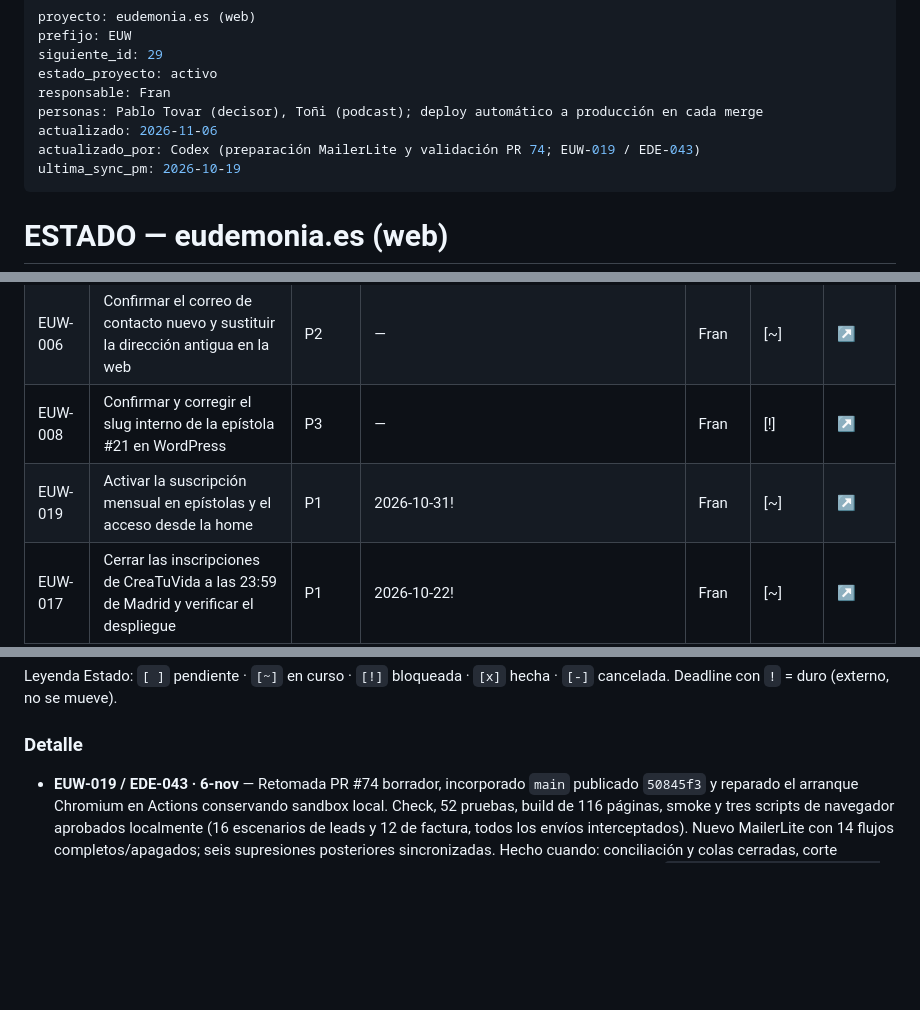
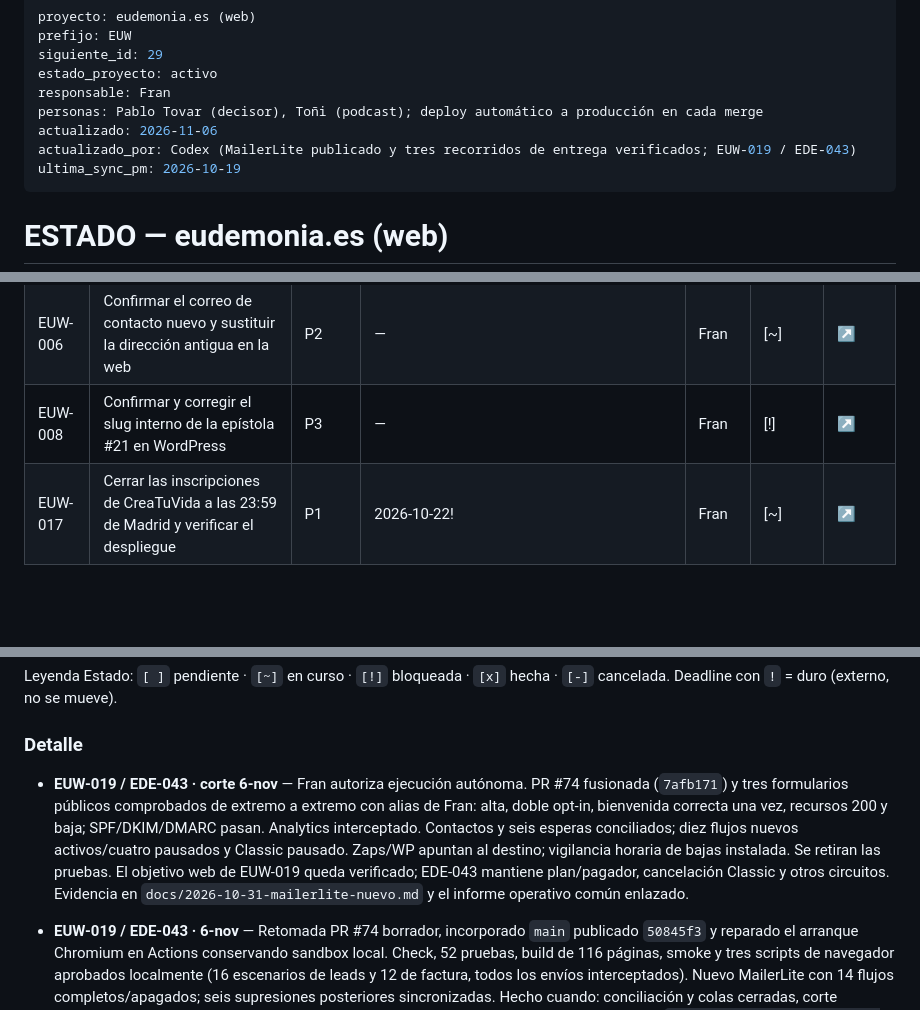
Before and after one commit to escueladeeudemonia-afk/eudemonia.es, a Markdown page: ESTADO.md, 3 parts joined by grey strips. Drawn GitHub-style; blank space fills up the shorter version.

```diff
--- a/ESTADO.md
+++ b/ESTADO.md
@@ -6,7 +6,7 @@ estado_proyecto: activo
 responsable: Fran
 personas: Pablo Tovar (decisor), Toñi (podcast); deploy automático a producción en cada merge
 actualizado: 2026-11-06
-actualizado_por: Codex (preparación MailerLite y validación PR 74; EUW-019 / EDE-043)
+actualizado_por: Codex (MailerLite publicado y tres recorridos de entrega verificados; EUW-019 / EDE-043)
 ultima_sync_pm: 2026-10-19
 ---
 
@@ -26,13 +26,14 @@ ultima_sync_pm: 2026-10-19
 | EUW-005 | Aprobar y publicar la nueva home; retirar los borradores sin romper los enlaces compartidos | P2 | — | Fran | [!] | [↗](https://app.notion.com/p/3deb9c50d57c81a59aeced5abac1858d) |
 | EUW-006 | Confirmar el correo de contacto nuevo y sustituir la dirección antigua en la web | P2 | — | Fran | [~] | [↗](https://app.notion.com/p/3deb9c50d57c81bcacced297be950e74) |
 | EUW-008 | Confirmar y corregir el slug interno de la epístola #21 en WordPress | P3 | — | Fran | [!] | [↗](https://app.notion.com/p/3deb9c50d57c8113a88dd7fa908601fb) |
-| EUW-019 | Activar la suscripción mensual en epístolas y el acceso desde la home | P1 | 2026-10-31! | Fran | [~] | [↗](https://www.notion.so/3fdb9c50d57c815b93bbed6c318eb551) |
 | EUW-017 | Cerrar las inscripciones de CreaTuVida a las 23:59 de Madrid y verificar el despliegue | P1 | 2026-10-22! | Fran | [~] | [↗](https://www.notion.so/3feb9c50d57c81f4a658df222890d69e) |
 | EUW-023 | Mejorar las fechas y horarios de CreaTuVida en móvil y escritorio; pendiente de OK de Fran a las capturas | P2 | — | Fran | [~] | [↗](https://app.notion.com/p/3feb9c50d57c81549f55e9cdfda3cb07) |
 
 Leyenda Estado: `[ ]` pendiente · `[~]` en curso · `[!]` bloqueada · `[x]` hecha · `[-]` cancelada. Deadline con `!` = duro (externo, no se mueve).
 
 ### Detalle
+
+- **EUW-019 / EDE-043 · corte 6-nov** — Fran autoriza ejecución autónoma. PR #74 fusionada (`7afb171`) y tres formularios públicos comprobados de extremo a extremo con alias de Fran: alta, doble opt-in, bienvenida correcta una vez, recursos 200 y baja; SPF/DKIM/DMARC pasan. Analytics interceptado. Contactos y seis esperas conciliados; diez flujos nuevos activos/cuatro pausados y Classic pausado. Zaps/WP apuntan al destino; vigilancia horaria de bajas instalada. Se retiran las pruebas. El objetivo web de EUW-019 queda verificado; EDE-043 mantiene plan/pagador, cancelación Classic y otros circuitos. Evidencia en `docs/2026-10-31-mailerlite-nuevo.md` y el informe operativo común enlazado.
 
 - **EUW-019 / EDE-043 · 6-nov** — Retomada PR #74 borrador, incorporado `main` publicado `50845f3` y reparado el arranque Chromium en Actions conservando sandbox local. Check, 52 pruebas, build de 116 páginas, smoke y tres scripts de navegador aprobados localmente (16 escenarios de leads y 12 de factura, todos los envíos interceptados). Nuevo MailerLite con 14 flujos completos/apagados; seis supresiones posteriores sincronizadas. Hecho cuando: conciliación y colas cerradas, corte autorizado y entrega real verificada una sola vez. La propuesta sigue sin publicar; detalle en `docs/2026-10-31-mailerlite-nuevo.md`.
 
```
Also changed, not shown: other parts of ESTADO.md (+1 -0 lines), AGENTS.md (+1 -1 lines), docs/2026-10-31-mailerlite-nuevo.md (+20 -4 lines).
